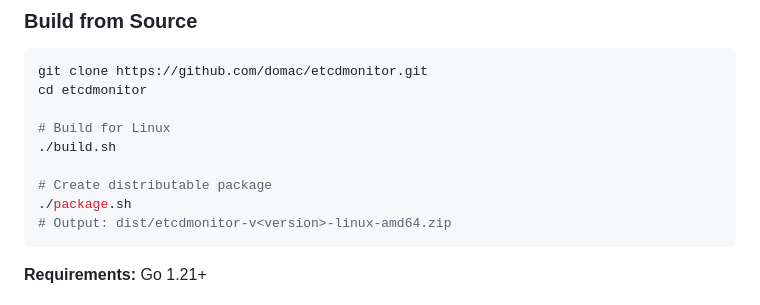
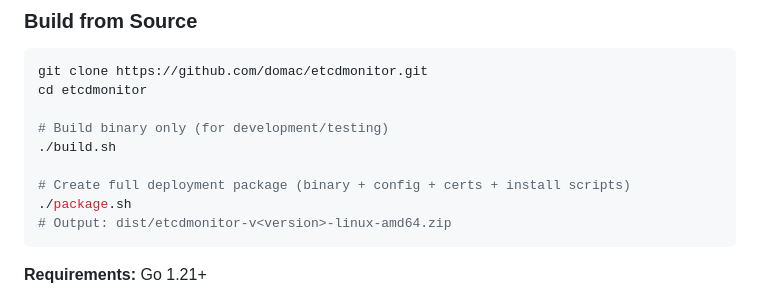
Before and after one commit to domac/etcdmonitor, a Markdown page: README.md, the part around the change. Rendered like a GitHub page.

````diff
--- a/README.md
+++ b/README.md
@@ -66,10 +66,10 @@ Open `http://<server-ip>:9090` in your browser.
 git clone https://github.com/domac/etcdmonitor.git
 cd etcdmonitor
 
-# Build for Linux
+# Build binary only (for development/testing)
 ./build.sh
 
-# Create distributable package
+# Create full deployment package (binary + config + certs + install scripts)
 ./package.sh
 # Output: dist/etcdmonitor-v<version>-linux-amd64.zip
 ```
````
Also changed, not shown: README_CN.md (+2 -2 lines).
